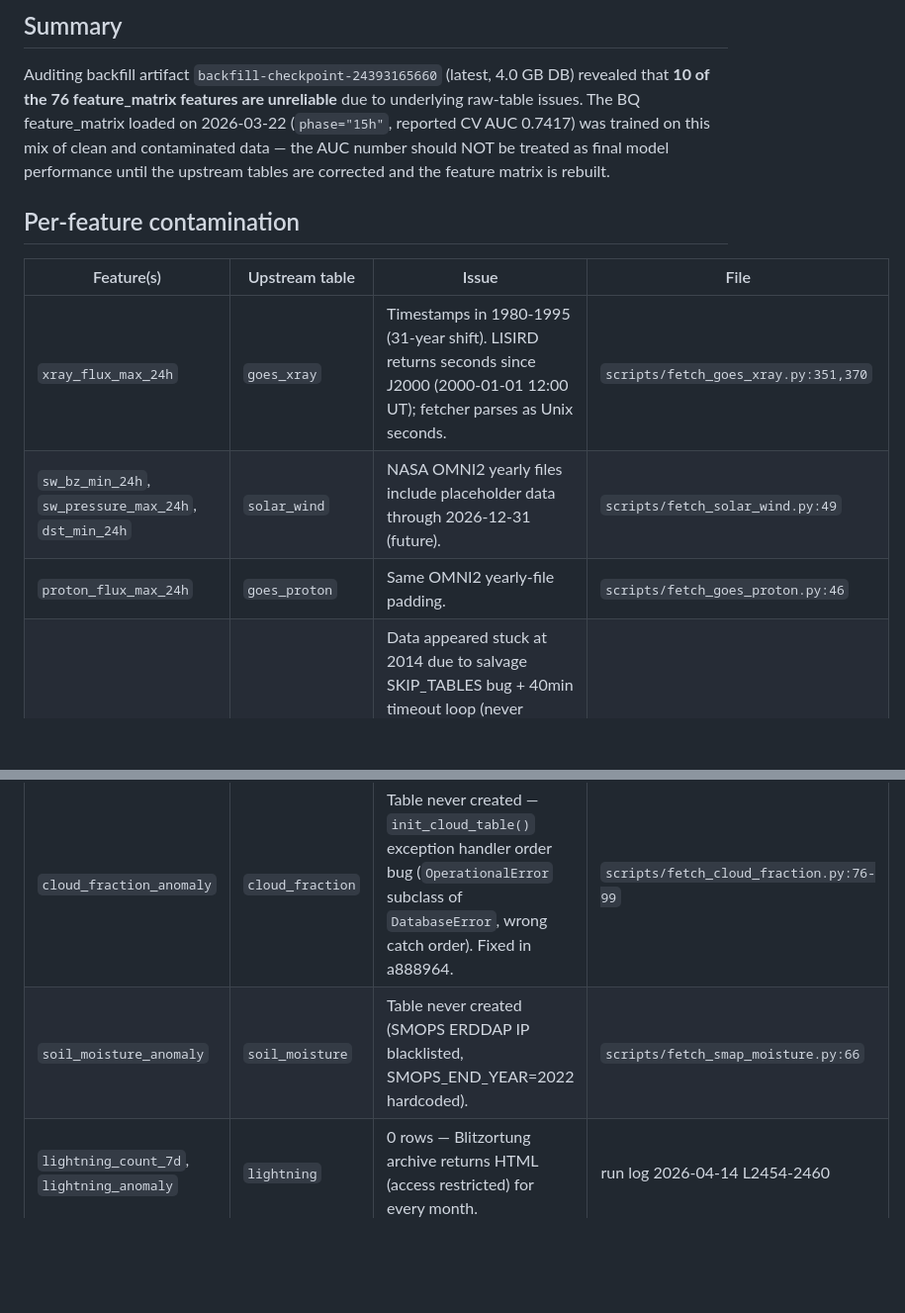
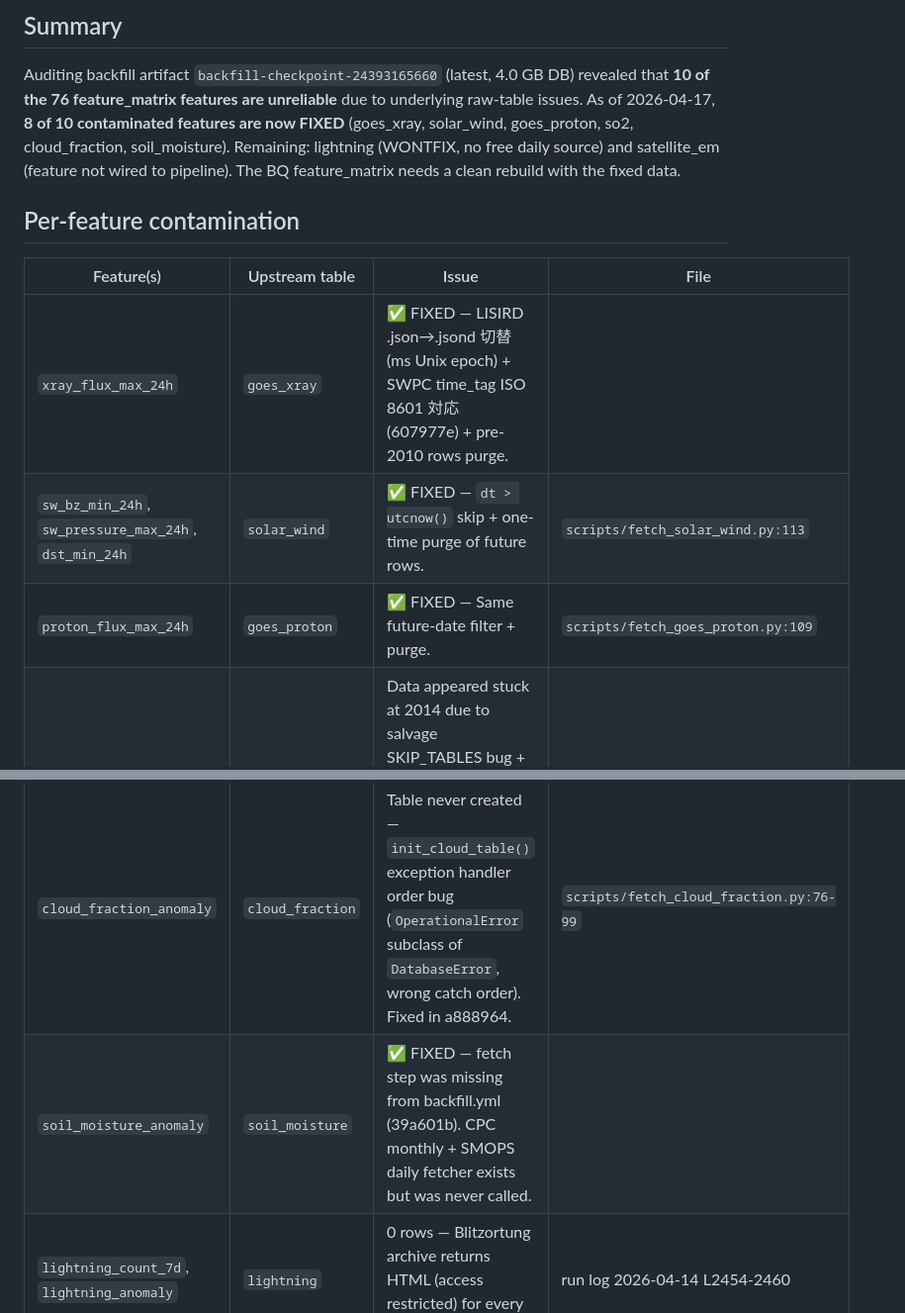
Before and after one commit to yasumorishima/japan-geohazard-monitor, a Markdown page: docs/DATA_QUALITY_ISSUES.md, 2 parts joined by grey strips. Shown at 99% size. Rendered like a GitHub page; blank space fills up the shorter version.

Commit message:
docs: DATA_QUALITY_ISSUES.md 全体ステータス更新 (8/10 FIXED)
- goes_xray: LISIRD .jsond切替 + SWPC ISO 8601 + purge → FIXED
- solar_wind/goes_proton: future-date filter + purge → FIXED
- so2_column/cloud_fraction/soil_moisture: 前コミットで修正済み
- サマリー更新: 10件中8件解決、残りは lightning (WONTFIX) + satellite_em (未配線)

Co-Authored-By: Claude Opus 4.6 (1M context) <noreply@anthropic.com>

```diff
--- a/docs/DATA_QUALITY_ISSUES.md
+++ b/docs/DATA_QUALITY_ISSUES.md
@@ -6,22 +6,22 @@ Audit run: [24402252536](https://github.com/yasumorishima/japan-geohazard-monito
 
 Auditing backfill artifact `backfill-checkpoint-24393165660` (latest, 4.0 GB DB)
 revealed that **10 of the 76 feature_matrix features are unreliable** due to
-underlying raw-table issues. The BQ feature_matrix loaded on 2026-03-22
-(`phase="15h"`, reported CV AUC 0.7417) was trained on this mix of clean and
-contaminated data — the AUC number should NOT be treated as final model
-performance until the upstream tables are corrected and the feature matrix is
-rebuilt.
+underlying raw-table issues. As of 2026-04-17, **8 of 10 contaminated features
+are now FIXED** (goes_xray, solar_wind, goes_proton, so2, cloud_fraction,
+soil_moisture). Remaining: lightning (WONTFIX, no free daily source) and
+satellite_em (feature not wired to pipeline). The BQ feature_matrix needs
+a clean rebuild with the fixed data.
 
 ## Per-feature contamination
 
 | Feature(s) | Upstream table | Issue | File |
 |---|---|---|---|
-| `xray_flux_max_24h` | `goes_xray` | Timestamps in 1980-1995 (31-year shift). LISIRD returns seconds since J2000 (2000-01-01 12:00 UT); fetcher parses as Unix seconds. | `scripts/fetch_goes_xray.py:351,370` |
-| `sw_bz_min_24h`, `sw_pressure_max_24h`, `dst_min_24h` | `solar_wind` | NASA OMNI2 yearly files include placeholder data through 2026-12-31 (future). | `scripts/fetch_solar_wind.py:49` |
-| `proton_flux_max_24h` | `goes_proton` | Same OMNI2 yearly-file padding. | `scripts/fetch_goes_proton.py:46` |
+| `xray_flux_max_24h` | `goes_xray` | ✅ FIXED — LISIRD .json→.jsond 切替 (ms Unix epoch) + SWPC time_tag ISO 8601 対応 (607977e) + pre-2010 rows purge. |  |
+| `sw_bz_min_24h`, `sw_pressure_max_24h`, `dst_min_24h` | `solar_wind` | ✅ FIXED — `dt > utcnow()` skip + one-time purge of future rows. | `scripts/fetch_solar_wind.py:113` |
+| `proton_flux_max_24h` | `goes_proton` | ✅ FIXED — Same future-date filter + purge. | `scripts/fetch_goes_proton.py:109` |
 | `so2_column_anomaly` | `so2_column` | Data appeared stuck at 2014 due to salvage SKIP_TABLES bug + 40min timeout loop (never reached 2015). OMSO2G V003 has 2004-2025 data on GES DISC. Fixed in a888964 (timeout 90min + SKIP_TABLES cleared). | `backfill.yml`, `salvage_db.py` |
 | `cloud_fraction_anomaly` | `cloud_fraction` | Table never created — `init_cloud_table()` exception handler order bug (`OperationalError` subclass of `DatabaseError`, wrong catch order). Fixed in a888964. | `scripts/fetch_cloud_fraction.py:76-99` |
-| `soil_moisture_anomaly` | `soil_moisture` | Table never created (SMOPS ERDDAP IP blacklisted, SMOPS_END_YEAR=2022 hardcoded). | `scripts/fetch_smap_moisture.py:66` |
+| `soil_moisture_anomaly` | `soil_moisture` | ✅ FIXED — fetch step was missing from backfill.yml (39a601b). CPC monthly + SMOPS daily fetcher exists but was never called. |  |
 | `lightning_count_7d`, `lightning_anomaly` | `lightning` | 0 rows — Blitzortung archive returns HTML (access restricted) for every month. | run log 2026-04-14 L2454-2460 |
 
 ## Tables that are fine (evidence-backed)
```
